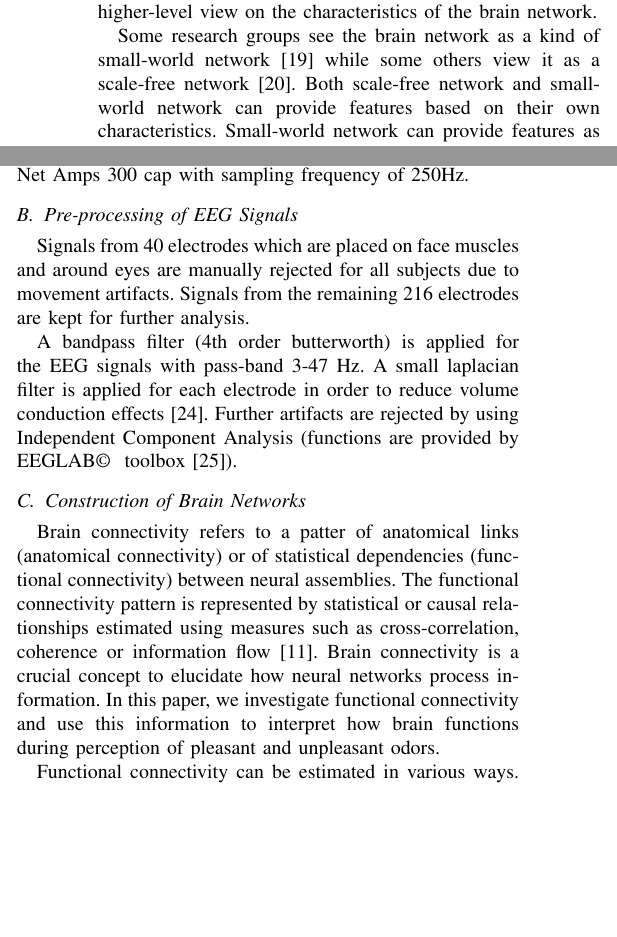
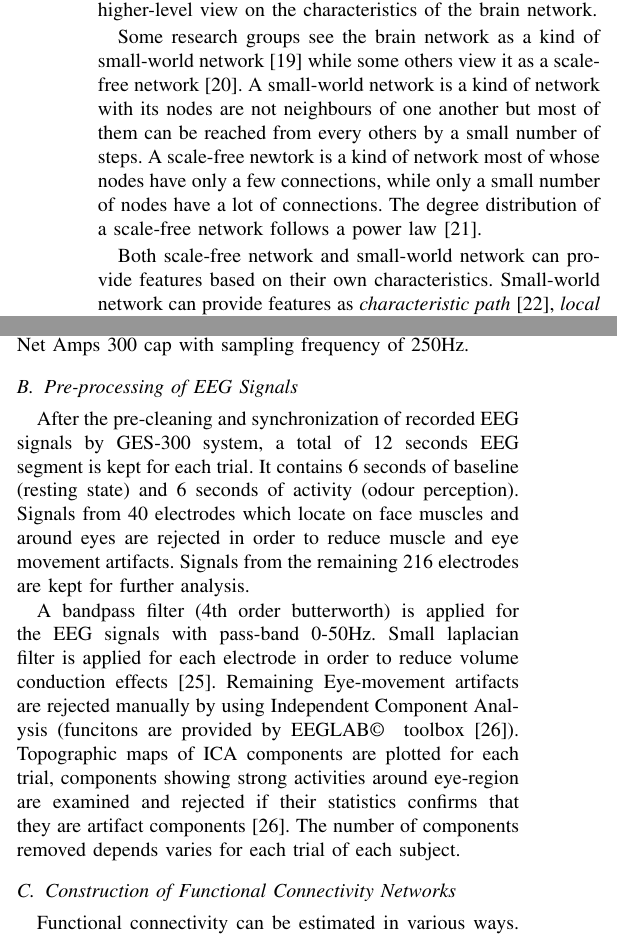
Before and after one commit to ayux/ABCI2015, a LaTeX paper (ACII2013template.tex, which reads Background.tex, Methods.tex): two parts of the columns of page 2 of 7, joined at a grey line, cut so that both start at the same text, the shorter picture padded with empty space. Compiled offline with pdfLaTeX.

Commit message:
methods changing

```diff
--- a/Background.tex
+++ b/Background.tex
@@ -110,4 +110,6 @@ The concept of functional connectivity has been largely used in neuro-imaging an
 \subsection{Network Features}
 The functional connectivity gives us a view of how channels communicate information with each other, thus we can consider the whole connectivities over brain as a kind of brain network. For an N-channel EEG signal recording, functional connectivity estimates the connectivity between each channel combination, which results in an $N \times N$ connectivity network. With the increase of number of channels $N$, the brain network will become larger and more difficult to be analyzed directly. Thus, we proposed to extract network-based features from the brain network. The extracted network-based features from original functional connectivity over brain can provide a higher-level view on the characteristics of the brain network.
 
-Some research groups see the brain network as a kind of small-world network~\cite{bassett2006small} while some others view it as a scale-free network~\cite{eguiluz2005scale}. Both scale-free network and small-world network can provide features based on their own characteristics. Small-world network can provide features as \emph{characteristic path}~\cite{watts1998collective}, \emph{local and global efficiency}, \emph{clustering coefficient}~\cite{latora2001efficient}. Scale-free network can provide features as \emph{shannon entropy} and \emph{von Neumann entropy}~\cite{passerini2008neumann}. In this paper, we extracted both types of features for training the classifiers. The performances of the classifiers can help us understand which type of network the functional connectivity network can be considered as.
+Some research groups see the brain network as a kind of small-world network~\cite{bassett2006small} while some others view it as a scale-free network~\cite{eguiluz2005scale}. A small-world network is a kind of network with its nodes are not neighbours of one another but most of them can be reached from every others by a small number of steps. A scale-free newtork is a kind of network most of whose nodes have only a few connections, while only a small number of nodes have a lot of connections. The degree distribution of a scale-free network follows a power law~\cite{stam2004functional}.
+
+Both scale-free network and small-world network can provide features based on their own characteristics. Small-world network can provide features as \emph{characteristic path}~\cite{watts1998collective}, \emph{local and global efficiency}, \emph{clustering coefficient}~\cite{latora2001efficient}. Scale-free network can provide features as \emph{shannon entropy} and \emph{von Neumann entropy}~\cite{passerini2008neumann}. In this paper, we extracted both types of features for training the classifiers. The performances of the classifiers can help us understand which type of network the functional connectivity network can be considered as.
--- a/Methods.tex
+++ b/Methods.tex
@@ -11,16 +11,14 @@ After the set up of the EEG recording system, subjects were asked to relax and c
 Regarding the equipment, an EGI's Geodesic EEG system (GES) 300 was used to record, amplify and digitalize the EEG signals. EEG signals were recorded from a 256-channel EEG Net Amps 300 cap with sampling frequency of 250Hz.
 
 \subsection{Pre-processing of EEG Signals}
-Signals from 40 electrodes which are placed on face muscles and around eyes are manually rejected for all subjects due to movement artifacts. Signals from the remaining 216 electrodes are kept for further analysis.
+After the pre-cleaning and synchronization of recorded EEG signals by GES-300 system, a total of 12 seconds EEG segment is kept for each trial. It contains 6 seconds of baseline (resting state) and 6 seconds of activity (odour perception). Signals from 40 electrodes which locate on face muscles and around eyes are rejected in order to reduce muscle and eye movement artifacts. Signals from the remaining 216 electrodes are kept for further analysis.
 
-A bandpass filter (4th order butterworth) is applied for the EEG signals with pass-band 3-47 Hz. A small laplacian filter is applied for each electrode in order to reduce volume conduction effects~\cite{wolters2007volume}. Further artifacts are rejected by using Independent Component Analysis (functions are provided by EEGLAB\copyright~ toolbox~\cite{luck2014introduction}).
+A bandpass filter (4th order butterworth) is applied for the EEG signals with pass-band 0-50Hz. Small laplacian filter is applied for each electrode in order to reduce volume conduction effects~\cite{wolters2007volume}. Remaining Eye-movement artifacts are rejected manually by using Independent Component Analysis (funcitons are provided by EEGLAB\copyright~ toolbox~\cite{luck2014introduction}). Topographic maps of ICA components are plotted for each trial, components showing strong activities around eye-region are examined and rejected if their statistics confirms that they are artifact components~\cite{luck2014introduction}. The number of components removed depends varies for each trial of each subject.
 
-\subsection{Construction of Brain Networks}
-Brain connectivity refers to a patter of anatomical links (anatomical connectivity) or of statistical dependencies (functional connectivity) between neural assemblies. The functional connectivity pattern is represented by statistical or causal relationships estimated using measures such as cross-correlation, coherence or information flow~\cite{sporns2007brain}. Brain connectivity is a crucial concept to elucidate how neural networks process information. In this paper, we investigate functional connectivity and use this information to interpret how brain functions during perception of pleasant and unpleasant odors.
+\subsection{Construction of Functional Connectivity Networks}
+Functional connectivity can be estimated in various ways. Two time-doman functional connectivity models were applied and compared in this paper, which are Linear Granger Causality model~\cite{roebroeck2005mapping}  and Nonlinear Regression Analysis model~\cite{bettus2008enhanced}. We applied both models to our 216-channel EEG signals and the performances of estimated functional connectivity networks were analysed by feature extraction and classification on pleasantness during olfactory perception. The details of how to estimate functional connectivity networks by using these two models are described below.
 
-Functional connectivity can be estimated in various ways. For instance, a neurophysiological concept of functional connectivity is introduced by Wendling's group, who used the Nonlinear Regression Analysis as a measure of functional connectivity~\cite{bettus2008enhanced}. The notion of Granger Causality~\cite{roebroeck2005mapping} has been also extensively used to estimate functional connectivity.
-
-\subsubsection{Granger Causality}
+\subsubsection{Linear Granger Causality}
 Granger causality is first proposed by C.W.J. Granger in investigating causal relations in econometric models in 1969~\cite{granger1969investigating}. Decades later this concept is introduced into various neurophysiological studies. It is used to measure the causality between activities in different neuron assemblies, which estimates the functional connectivity over brain regions.
 
 Suppose we have two time series $X_t$ and $Y_t$. Let $U_t$ denote all the information accumulated from both time series since time $t-1$, and $U_t-Y_t$ denotes all this information apart from the specified series $Y_t$. $\sigma^2(X|U)$ is the variance of $\epsilon_t(X|U)$, in which $\epsilon_t(X|U)=X_t-P_t(X|U)$ and $P_t(X|U)$ represents the optimal, unbiased, least-squares predictor of $X$ using the set of values $U$.
```
Also changed, not shown: ACII2013template.pdf, Background.tex (2 more changed lines), 4 other files.
